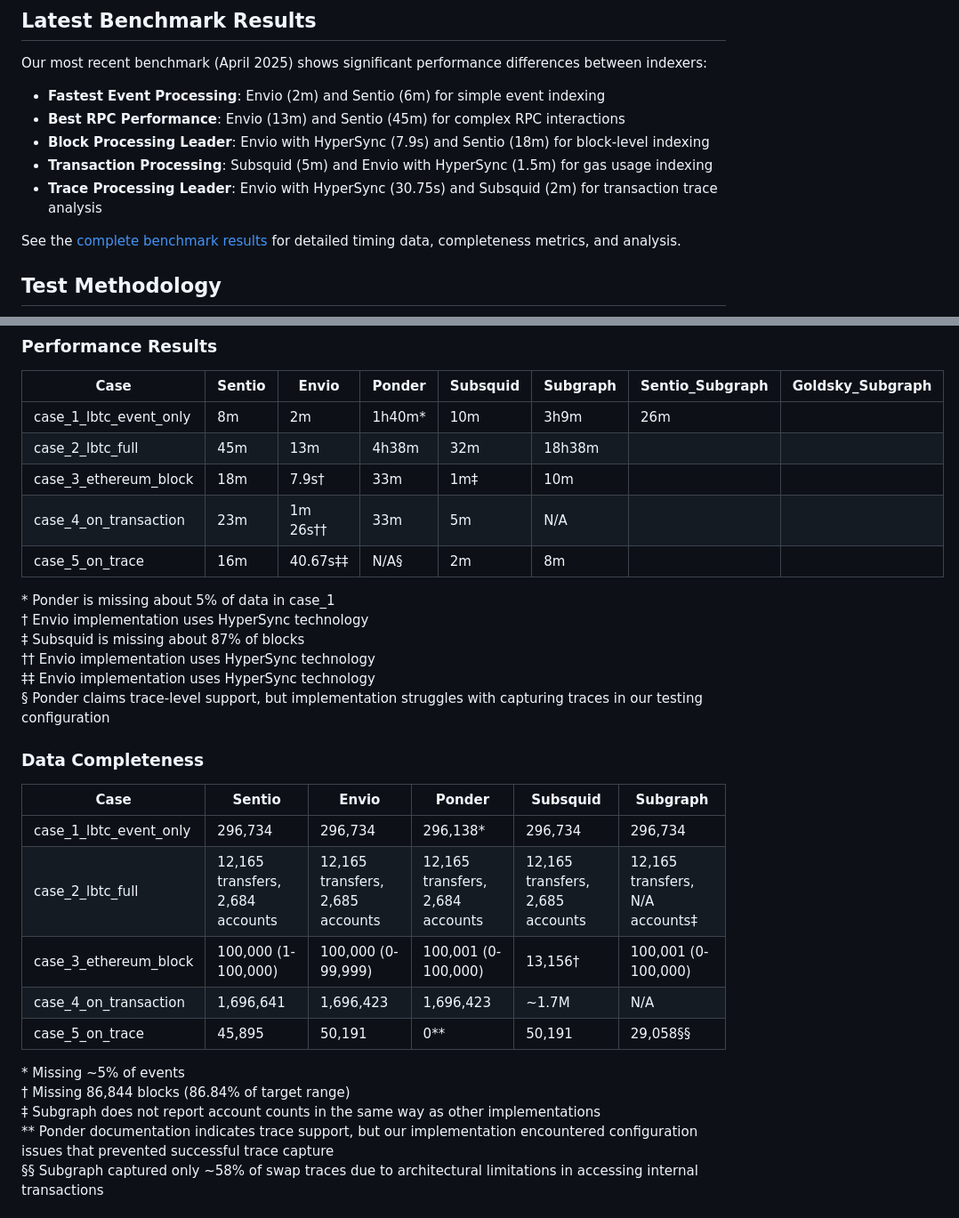
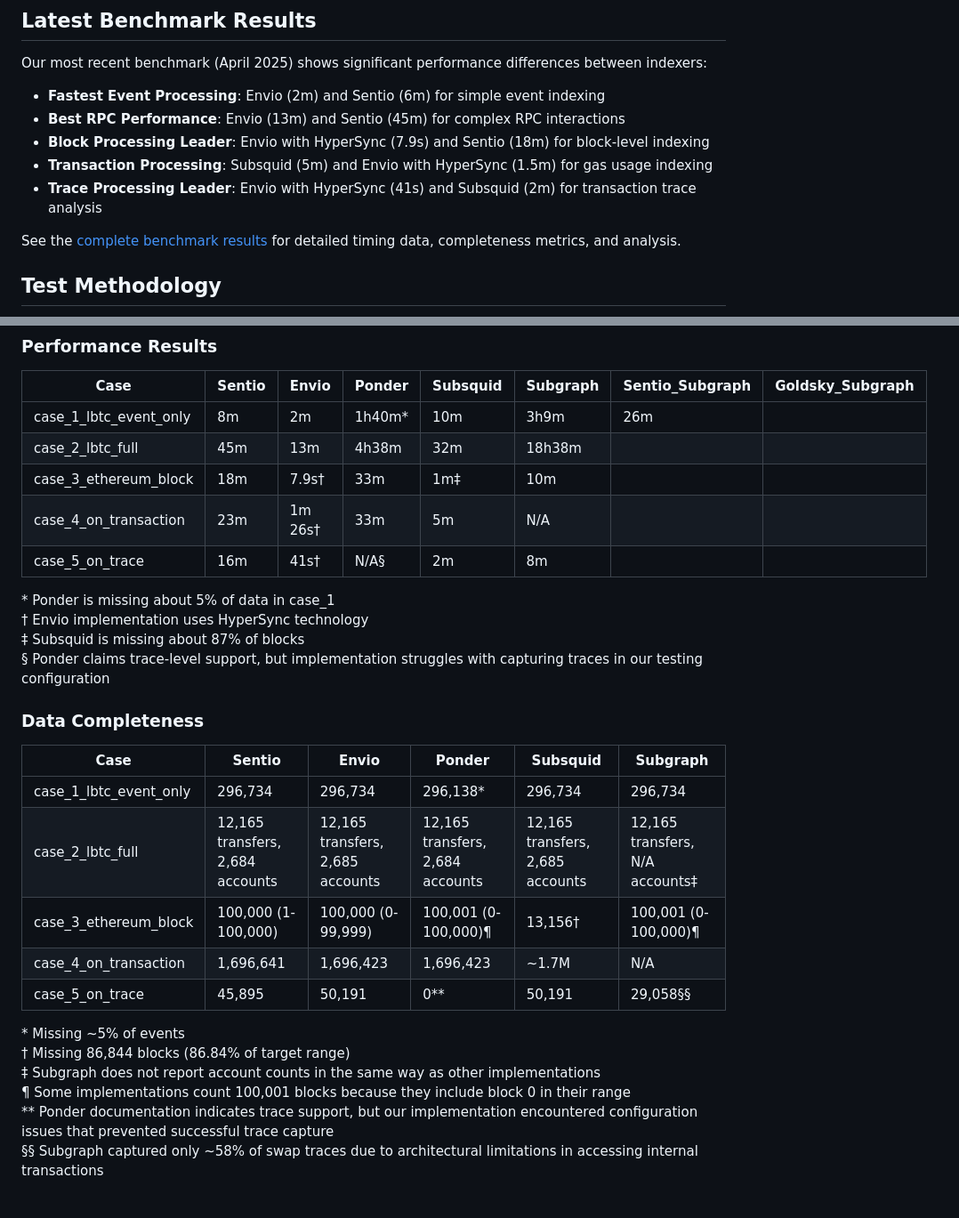
Before and after one commit to DZakh-forks/sentio-benchmark, a Markdown page: README.md, 2 parts joined by grey strips. Shown at 89% size. Drawn GitHub-style.

```diff
--- a/README.md
+++ b/README.md
@@ -20,7 +20,7 @@ Our most recent benchmark (April 2025) shows significant performance differences
 - **Best RPC Performance**: Envio (13m) and Sentio (45m) for complex RPC interactions
 - **Block Processing Leader**: Envio with HyperSync (7.9s) and Sentio (18m) for block-level indexing
 - **Transaction Processing**: Subsquid (5m) and Envio with HyperSync (1.5m) for gas usage indexing
-- **Trace Processing Leader**: Envio with HyperSync (30.75s) and Subsquid (2m) for transaction trace analysis
+- **Trace Processing Leader**: Envio with HyperSync (41s) and Subsquid (2m) for transaction trace analysis
 
 See the [complete benchmark results](#current-benchmark-results---april-2025) for detailed timing data, completeness metrics, and analysis.
 
@@ -117,14 +117,12 @@ This benchmark provides a comparative analysis of indexer performance across dif
 | case_1_lbtc_event_only | 8m | 2m | 1h40m* | 10m | 3h9m | 26m |  |
 | case_2_lbtc_full | 45m | 13m | 4h38m | 32m | 18h38m | |  |
 | case_3_ethereum_block | 18m | 7.9s† | 33m | 1m‡ | 10m | |  |
-| case_4_on_transaction | 23m | 1m 26s†† | 33m | 5m | N/A | |  |
-| case_5_on_trace | 16m | 40.67s‡‡ | N/A§ | 2m | 8m | |  |
+| case_4_on_transaction | 23m | 1m 26s† | 33m | 5m | N/A | |  |
+| case_5_on_trace | 16m | 41s† | N/A§ | 2m | 8m | |  |
 
 \* Ponder is missing about 5% of data in case_1
 † Envio implementation uses HyperSync technology
 ‡ Subsquid is missing about 87% of blocks
-†† Envio implementation uses HyperSync technology
-‡‡ Envio implementation uses HyperSync technology
 § Ponder claims trace-level support, but implementation struggles with capturing traces in our testing configuration
 
 ### Data Completeness
@@ -133,13 +131,14 @@ This benchmark provides a comparative analysis of indexer performance across dif
 |------|--------|-------|--------|----------|----------|
 | case_1_lbtc_event_only | 296,734 | 296,734 | 296,138* | 296,734 | 296,734 |
 | case_2_lbtc_full | 12,165 transfers, 2,684 accounts | 12,165 transfers, 2,685 accounts | 12,165 transfers, 2,684 accounts | 12,165 transfers, 2,685 accounts | 12,165 transfers, N/A accounts‡ |
-| case_3_ethereum_block | 100,000 (1-100,000) | 100,000 (0-99,999) | 100,001 (0-100,000) | 13,156† | 100,001 (0-100,000) |
+| case_3_ethereum_block | 100,000 (1-100,000) | 100,000 (0-99,999) | 100,001 (0-100,000)¶ | 13,156† | 100,001 (0-100,000)¶ |
 | case_4_on_transaction | 1,696,641 | 1,696,423 | 1,696,423 | ~1.7M | N/A |
 | case_5_on_trace | 45,895 | 50,191 | 0** | 50,191 | 29,058§§ |
 
 \* Missing ~5% of events
 † Missing 86,844 blocks (86.84% of target range)
 ‡ Subgraph does not report account counts in the same way as other implementations
+¶ Some implementations count 100,001 blocks because they include block 0 in their range
 ** Ponder documentation indicates trace support, but our implementation encountered configuration issues that prevented successful trace capture
 §§ Subgraph captured only ~58% of swap traces due to architectural limitations in accessing internal transactions
 
```
Also changed, not shown: case_3_ethereum_block/README.md (+7 -7 lines).
